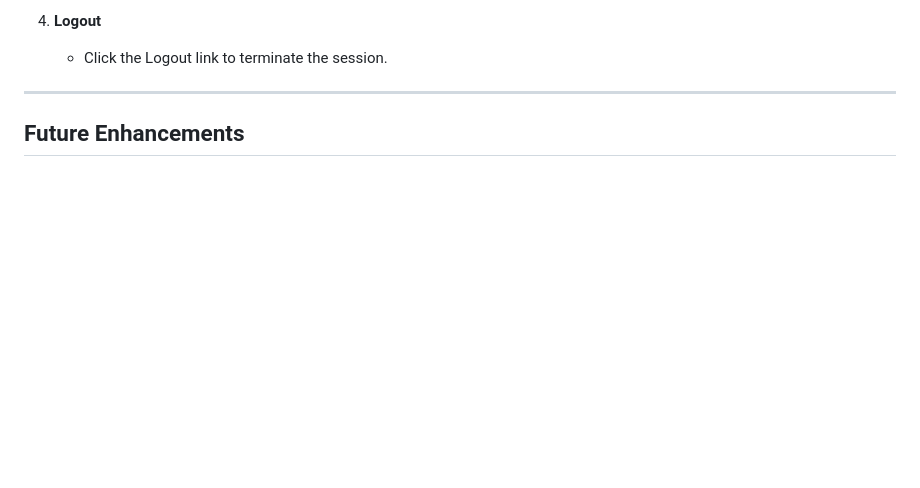
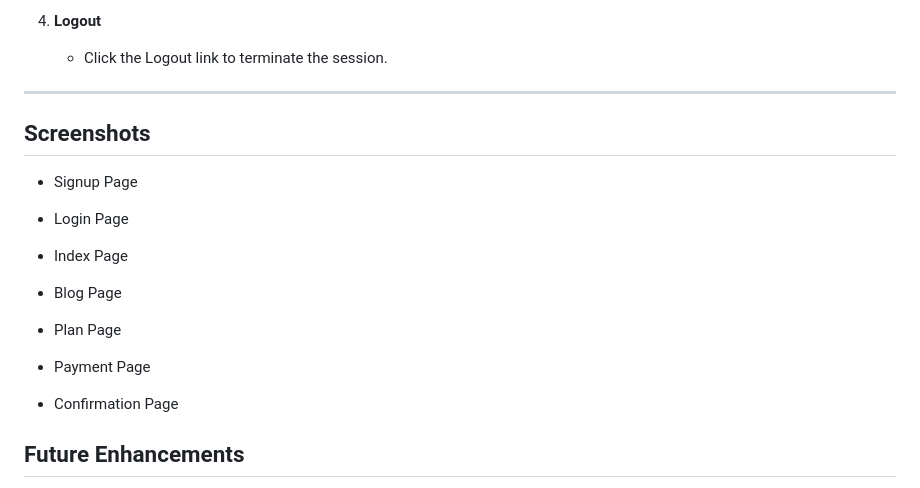
Before and after one commit to mgi25/Trade-Pro, a Markdown page: README.md, the part around the change. Rendered like a GitHub page; blank space fills up the shorter version.

```diff
--- a/README.md
+++ b/README.md
@@ -112,6 +112,22 @@ TradePro/
    - Click the Logout link to terminate the session.
 
 ---
+## Screenshots
+   - Signup Page
+
+   - Login Page
+
+   - Index Page
+
+   - Blog Page
+
+   - Plan Page
+
+   - Payment Page
+
+   - Confirmation Page
+
+
 
 ## Future Enhancements
 - **Payment Gateway Integration**: Add real payment processing via Stripe or PayPal.
```
